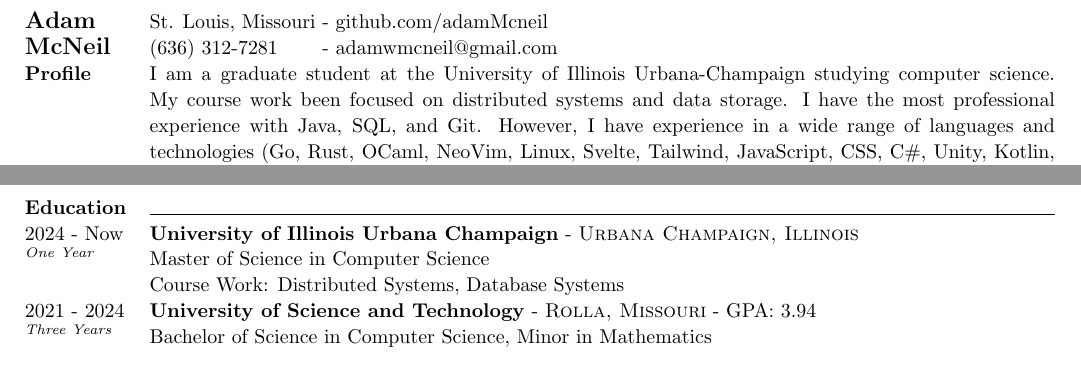
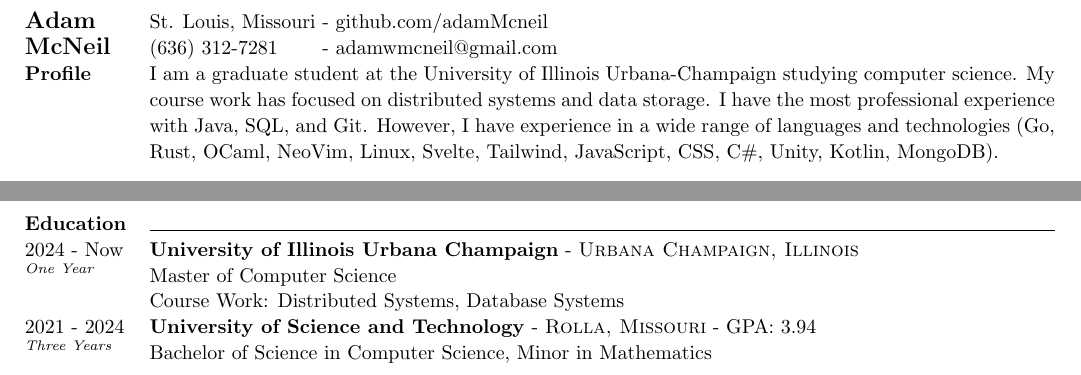
Before and after one commit to adamMcneil/resume, a LaTeX CV (resume.tex): two parts of the page, joined at a grey line, cut so that both start at the same text. Compiled offline with pdfLaTeX.

Commit message:
fixed typos

```diff
--- a/resume.tex
+++ b/resume.tex
@@ -82,7 +82,7 @@
 \textbf{Profile} &
 {
   I am a graduate student at the University of Illinois Urbana-Champaign studying computer science.
-  My course work been focused on distributed systems and data storage.
+  My course work has focused on distributed systems and data storage.
   I have the most professional experience with Java, SQL, and Git.
   However, I have experience in a wide range of languages and technologies (Go, Rust, OCaml, NeoVim, Linux, Svelte, Tailwind, JavaScript, CSS, C\#, Unity, Kotlin, MongoDB).
  \newline
@@ -181,7 +181,7 @@
   {Urbana Champaign, Illinois}
   {}
   {
-  Master of Science in Computer Science \newline
+  Master of Computer Science \newline
       Course Work: Distributed Systems, Database Systems
   }
   {}
```
Also changed, not shown: Adam-McNeil-Resume.pdf.
